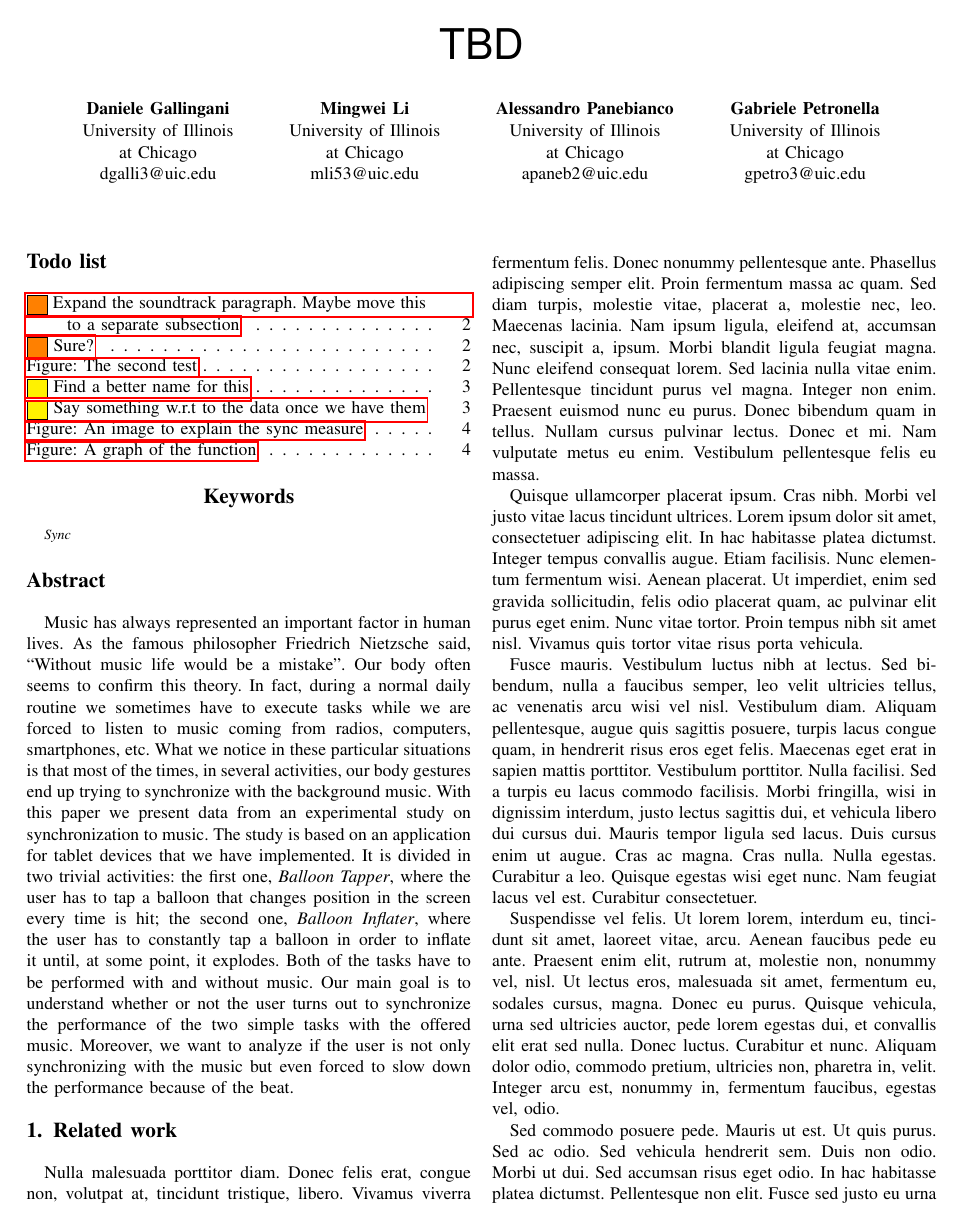
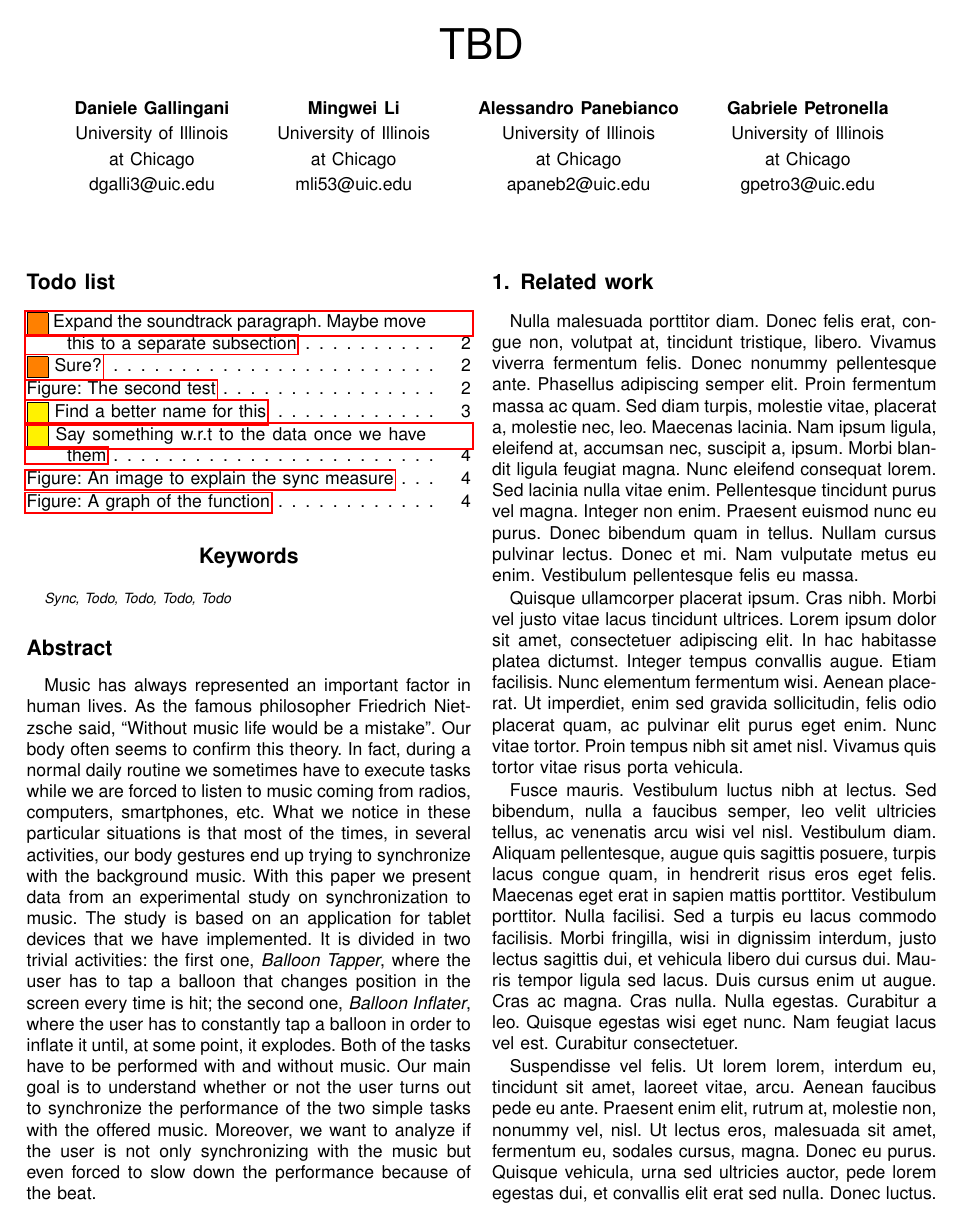
Before and after one commit to gabro/hci-sync, a LaTeX paper (Paper/main.tex): page 1 of 4. Compiled offline with pdfLaTeX.

Commit message:
Style adjustements

```diff
--- a/Paper/main.tex
+++ b/Paper/main.tex
@@ -5,6 +5,15 @@
 \usepackage[colorinlistoftodos]{todonotes}
 \usepackage{soul,color}
 \usepackage{amsmath}
+
+%Needed to compile titlesec because IEEEtran does not define it
+\newcommand{\subparagraph}{}
+\usepackage{titlesec}
+
+\titlespacing\section{0pt}{1.5ex plus 1ex minus 0.5ex}%
+{0.7ex plus 1ex minus 0ex}
+\titlespacing\subsection{0pt}{1.5ex plus 1ex minus 0.5ex}%
+{0.7ex plus .5ex minus 0ex}
 
 \title{TBD}
 \author{\IEEEauthorblockN{\textbf{Daniele Gallingani}}
@@ -26,14 +35,19 @@ gpetro3@uic.edu}}
 \newcommand{\testfirst}{Balloon Tapper}
 \newcommand{\testsecond}{Balloon Inflater}
 
+% Sans-serif instead of classical "old" serif
+\renewcommand*\familydefault{\sfdefault}
+
+% A slightly larger margin for better side-notes visualization
+\setlength{\marginparwidth}{1.2cm}
+
 \begin{document}
 
 \maketitle
 \listoftodos
 
-
 \begin{IEEEkeywords}
-	Sync
+	Sync, Todo, Todo, Todo, Todo
 \end{IEEEkeywords}
 \input{abstract}
 \input{related}
```
